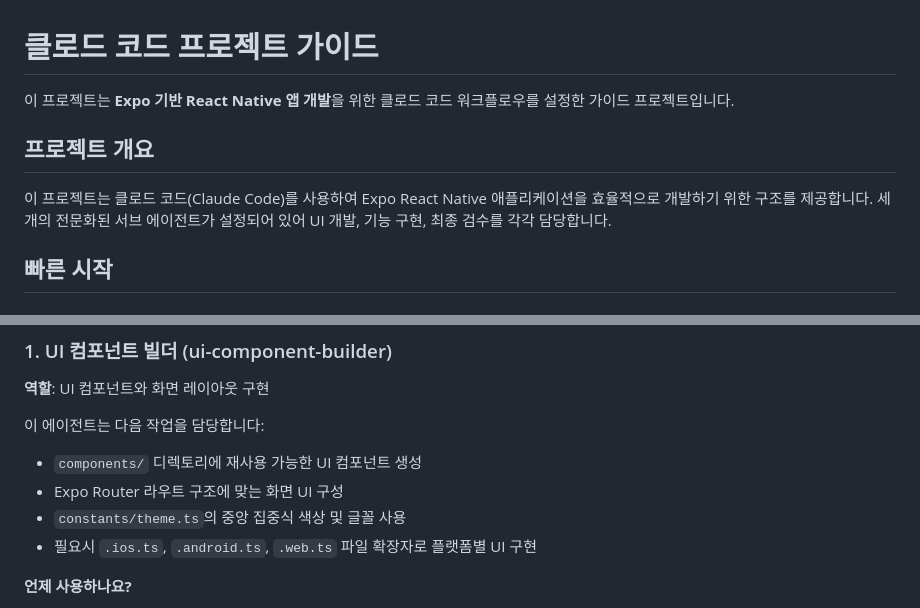
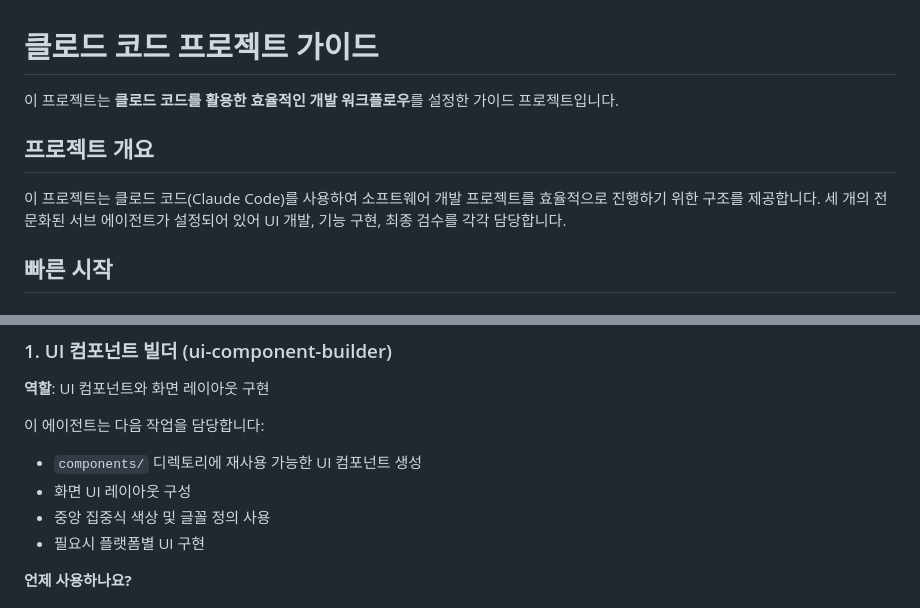
Before and after one commit to nicejongwoo/claude-code-mastery, a Markdown page: README.md, 2 parts joined by grey strips. GitHub-like rendering.

```diff
--- a/README.md
+++ b/README.md
@@ -1,10 +1,10 @@
 # 클로드 코드 프로젝트 가이드
 
-이 프로젝트는 **Expo 기반 React Native 앱 개발**을 위한 클로드 코드 워크플로우를 설정한 가이드 프로젝트입니다.
+이 프로젝트는 **클로드 코드를 활용한 효율적인 개발 워크플로우**를 설정한 가이드 프로젝트입니다.
 
 ## 프로젝트 개요
 
-이 프로젝트는 클로드 코드(Claude Code)를 사용하여 Expo React Native 애플리케이션을 효율적으로 개발하기 위한 구조를 제공합니다. 세 개의 전문화된 서브 에이전트가 설정되어 있어 UI 개발, 기능 구현, 최종 검수를 각각 담당합니다.
+이 프로젝트는 클로드 코드(Claude Code)를 사용하여 소프트웨어 개발 프로젝트를 효율적으로 진행하기 위한 구조를 제공합니다. 세 개의 전문화된 서브 에이전트가 설정되어 있어 UI 개발, 기능 구현, 최종 검수를 각각 담당합니다.
 
 ## 빠른 시작
 
@@ -30,9 +30,9 @@ claude
 
 이 에이전트는 다음 작업을 담당합니다:
 - `components/` 디렉토리에 재사용 가능한 UI 컴포넌트 생성
-- Expo Router 라우트 구조에 맞는 화면 UI 구성
-- `constants/theme.ts`의 중앙 집중식 색상 및 글꼴 사용
-- 필요시 `.ios.ts`, `.android.ts`, `.web.ts` 파일 확장자로 플랫폼별 UI 구현
+- 화면 UI 레이아웃 구성
+- 중앙 집중식 색상 및 글꼴 정의 사용
+- 필요시 플랫폼별 UI 구현
 
 **언제 사용하나요?**
 - "회원가입 화면 UI를 만들어줘"
```
Also changed, not shown: other parts of README.md (+13 -57 lines), CLAUDE.md (+17 -64 lines).
